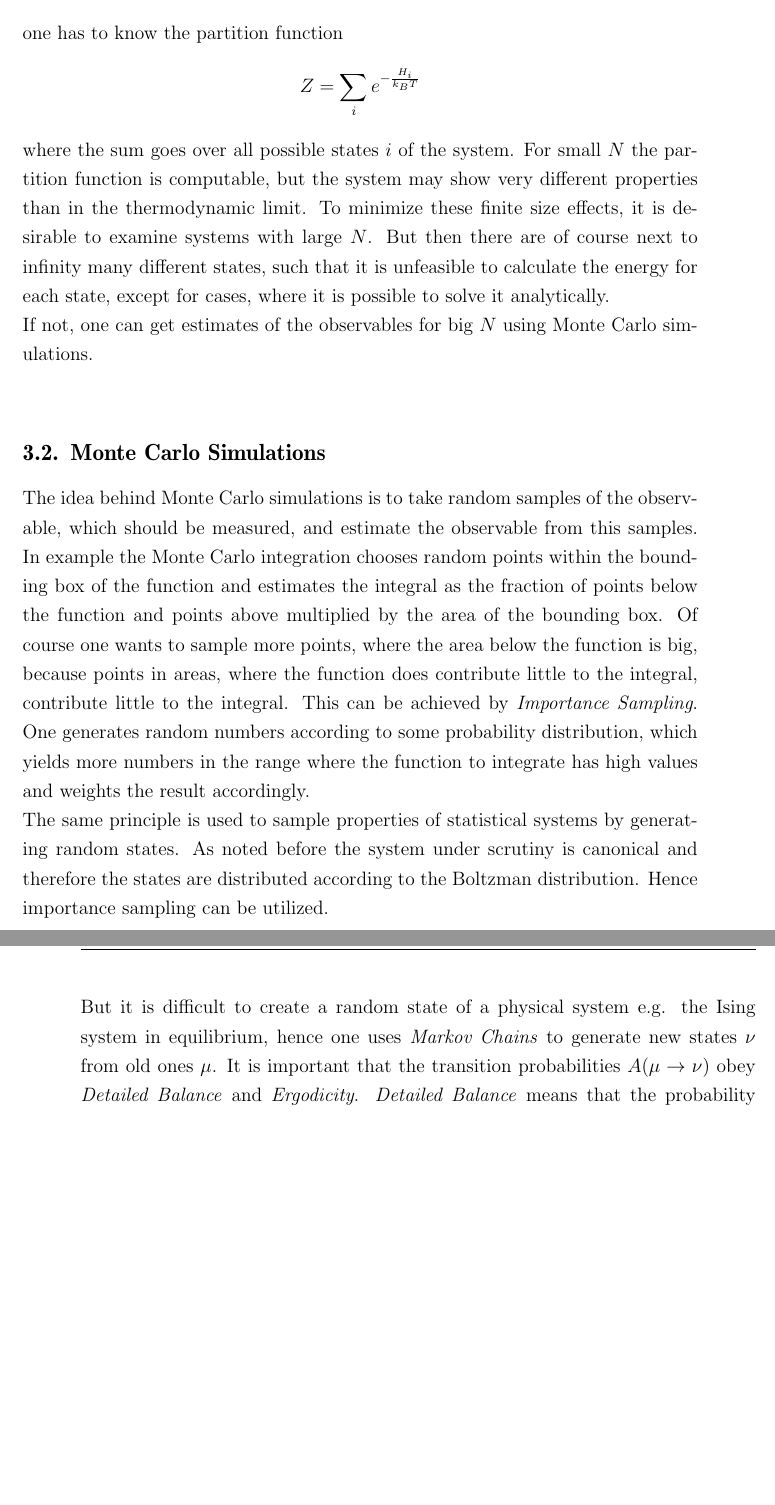
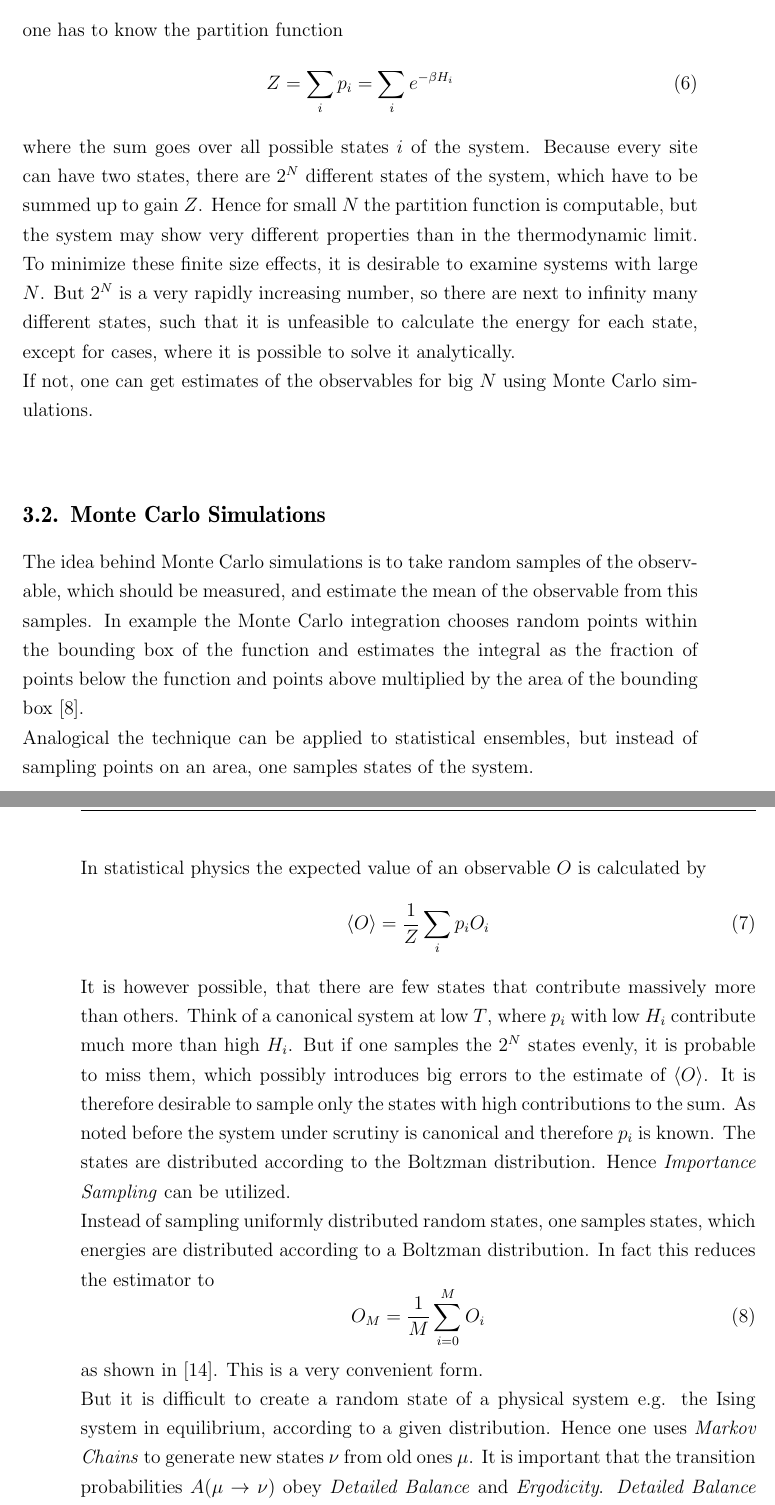
Before and after one commit to surt91/IsingFerromagnet, a LaTeX document (Tex/Ferromagnet.tex, which reads Tex/chapters/methods.tex): two parts of pages 11 and 12 of 29, joined at a grey line, cut so that both start at the same text, the shorter picture padded with empty space. Compiled offline with pdfLaTeX; an older LaTeX class or package is replaced by its successor.

Commit message:
Ergänzungen zu Theorie und MC

```diff
--- a/Tex/chapters/methods.tex
+++ b/Tex/chapters/methods.tex
@@ -21,4 +25,3 @@
     transition at some \(T\), where a high entropy lowers \(F\) more than
     a low internal energy, very plausible.\\\
     To determine
-    \[F=-k_{B}T \ln{Z}\]
@@ -25,41 +31,58 @@
     one has to know the partition function
-    \[Z=\sum_i e^{-\frac{H_i}{k_{B}T}}\]
+    \begin{equation}
+        Z = \sum_i p_i = \sum_i e^{-\beta H_i}
+    \end{equation}
     where the sum goes over all possible states \(i\) of the system.
-    For small \(N\) the partition function is computable, but the system
+    Because every site can have two states, there are \(2^N\) different
+    states of the system, which have to be summed up to gain \(Z\).
+    Hence for small \(N\) the partition function is computable, but the system
     may show very different properties than in the thermodynamic limit.
     To minimize these finite size effects, it is desirable to examine
-    systems with large \(N\). But then there are of course next to
-    infinity many different states, such that it is unfeasible to
-    calculate the energy for each state, except for cases, where it is
-    possible to solve it analytically.\\
+    systems with large \(N\). But \(2^N\) is a very rapidly increasing
+    number, so there are next to infinity many different states, such
+    that it is unfeasible to calculate the energy for each state, except
+    for cases, where it is possible to solve it analytically.\\
     If not, one can get estimates of the observables for big \(N\) using
     Monte Carlo simulations.\\
 
 \subsection{Monte Carlo Simulations}
 \label{ssec:montecarlo}
     The idea behind Monte Carlo simulations is to take random samples of
-    the observable, which should be measured, and estimate the observable from
+    the observable, which should be measured, and estimate the mean of the observable from
     this samples. In example the Monte Carlo integration chooses random
     points within the bounding box of the function and estimates the integral
     as the fraction of points below the function and points above multiplied
-    by the area of the bounding box.
-    Of course one wants to sample more points, where the area below the
-    function is big, because points in areas, where the function does
-    contribute little to the integral, contribute little to the integral.
-    This can be achieved by \emph{Importance Sampling}. One
-    generates random numbers according to some probability distribution, which
-    yields more numbers in the range where the function to integrate has high
-    values and weights the result accordingly.\\
-    The same principle is used to sample properties of statistical
-    systems by generating random states.
+    by the area of the bounding box \cite{Katzgraber2011}.\\
+    Analogical the technique can be applied to statistical ensembles,
+    but instead of sampling points on an area, one samples states of the
+    system.\\
+    In statistical physics the expected value of an observable \(O\)
+    is calculated by
+    \begin{equation}
+        \avg{O} = \frac{1}{Z} \sum_i p_i O_i
+    \end{equation}
+    It is however possible, that there are few states that contribute
+    massively more than others. Think of a canonical system at low \(T\),
+    where \(p_i\) with low \(H_i\) contribute much more than high \(H_i\).
+    But if one samples the \(2^N\) states evenly, it is probable to miss
+    them, which possibly introduces big errors to the estimate of \(\avg{O}\).
+    It is therefore desirable to sample only the states with high
+    contributions to the sum.
     As noted before the system under scrutiny is canonical and therefore
-    the states are distributed according to the Boltzman distribution.
-    Hence importance sampling can be utilized.\\
+    \(p_i\) is known. The states are distributed according to the Boltzman
+    distribution. Hence \emph{Importance Sampling} can be utilized.\\
+    Instead of sampling uniformly distributed random states, one samples
+    states, which energies are distributed according to a Boltzman distribution.
+    In fact this reduces the estimator to
+    \begin{equation}
+        O_M = \frac{1}{M} \sum_{i=0}^M O_i
+    \end{equation}
+    as shown in \cite{NewmanBarkema1999}. This is a very convenient form.\\
     But it is difficult to create a random state of a physical system e.g. the
-    Ising system in equilibrium, hence one uses \emph{Markov Chains} to
-    generate new states \(\nu\) from old ones \(\mu\).
-    It is important that the transition probabilities \(A(\mu \to \nu)\)
-    obey \emph{Detailed Balance} and \emph{Ergodicity}.
+    Ising system in equilibrium, according to a given distribution.
+    Hence one uses \emph{Markov Chains} to generate new states \(\nu\)
+    from old ones \(\mu\). It is important that the transition probabilities
+    \(A(\mu \to \nu)\) obey \emph{Detailed Balance} and \emph{Ergodicity}.
     \emph{Detailed Balance} means that the probability to leave a state is
     the same as the probability to enter the state in equilibrium
     \(p_\mu A(\mu \to \nu) = p_\nu A(\nu \to \mu)\) with \(p_\mu\) the
```
Also changed, not shown: Tex/chapters/methods.tex (28 more changed lines).
